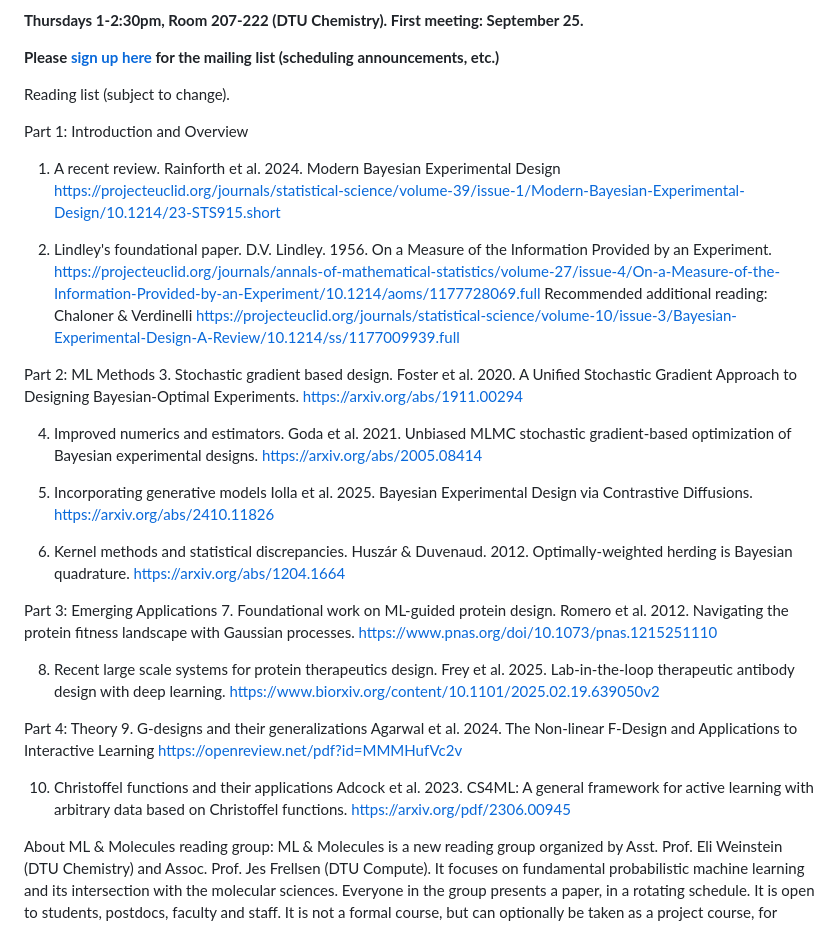
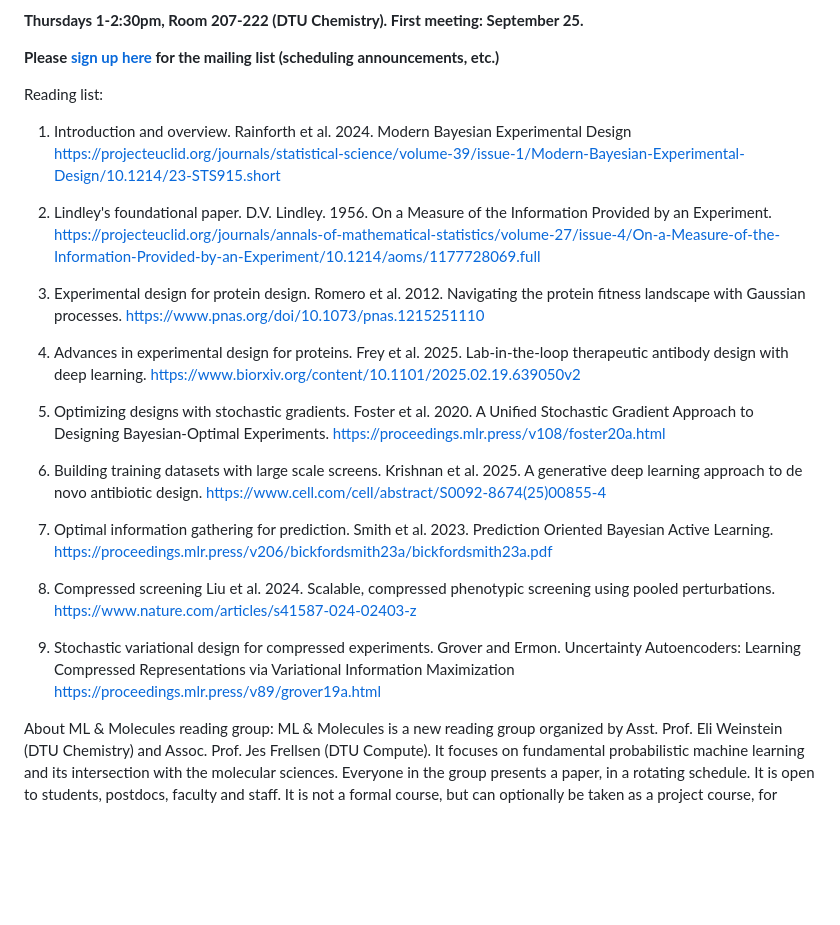
Before and after one commit to EWeinstein/EWeinstein.github.io, a Markdown page: mlmol.md, the part around the change. GitHub-like rendering; blank space fills up the shorter version.

Commit message:
Realized reading list.

```diff
--- a/mlmol.md
+++ b/mlmol.md
@@ -15,46 +15,42 @@ This semester, we will study the fundamental theory of experimental design. We'l
 
 **Please [sign up here](https://docs.google.com/forms/d/e/1FAIpQLSd8FExycwL2YYhU1ZjuRdjUoFsjAS0ELkdbVQPt7L9CZOxfmg/viewform?usp=header**) for the mailing list (scheduling announcements, etc.)**
 
-Reading list (subject to change).
+Reading list:
 
-Part 1: Introduction and Overview
-1. A recent review. Rainforth et al. 2024. Modern Bayesian Experimental Design
+1. Introduction and overview.
+Rainforth et al. 2024. Modern Bayesian Experimental Design
 https://projecteuclid.org/journals/statistical-science/volume-39/issue-1/Modern-Bayesian-Experimental-Design/10.1214/23-STS915.short
 
 2. Lindley's foundational paper.
 D.V. Lindley. 1956. On a Measure of the Information Provided by an Experiment. https://projecteuclid.org/journals/annals-of-mathematical-statistics/volume-27/issue-4/On-a-Measure-of-the-Information-Provided-by-an-Experiment/10.1214/aoms/1177728069.full
-Recommended additional reading: Chaloner & Verdinelli https://projecteuclid.org/journals/statistical-science/volume-10/issue-3/Bayesian-Experimental-Design-A-Review/10.1214/ss/1177009939.full
 
-Part 2: ML Methods
-3. Stochastic gradient based design.
-Foster et al. 2020. A Unified Stochastic Gradient Approach to Designing Bayesian-Optimal Experiments. https://arxiv.org/abs/1911.00294
-
-4. Improved numerics and estimators.
-Goda et al. 2021. Unbiased MLMC stochastic gradient-based optimization of Bayesian experimental designs. https://arxiv.org/abs/2005.08414
-
-5. Incorporating generative models
-Iolla et al. 2025. Bayesian Experimental Design via Contrastive Diffusions. https://arxiv.org/abs/2410.11826
-
-6. Kernel methods and statistical discrepancies.
-Huszár & Duvenaud. 2012. Optimally-weighted herding is Bayesian quadrature. https://arxiv.org/abs/1204.1664
-
-Part 3: Emerging Applications
-7. Foundational work on ML-guided protein design.
+3. Experimental design for protein design.
 Romero et al. 2012. Navigating the protein fitness landscape with Gaussian processes.
 https://www.pnas.org/doi/10.1073/pnas.1215251110
 
-8. Recent large scale systems for protein therapeutics design.
+4. Advances in experimental design for proteins.
 Frey et al. 2025. Lab-in-the-loop therapeutic antibody design with deep learning.
 https://www.biorxiv.org/content/10.1101/2025.02.19.639050v2
 
-Part 4: Theory
-9. G-designs and their generalizations
-Agarwal et al. 2024. The Non-linear F-Design and Applications to Interactive Learning
-https://openreview.net/pdf?id=MMMHufVc2v
+5. Optimizing designs with stochastic gradients.
+Foster et al. 2020. A Unified Stochastic Gradient Approach to Designing Bayesian-Optimal Experiments.
+https://proceedings.mlr.press/v108/foster20a.html
 
-10. Christoffel functions and their applications
-Adcock et al. 2023. CS4ML: A general framework for active learning with arbitrary data based on Christoffel functions. https://arxiv.org/pdf/2306.00945
+6. Building training datasets with large scale screens.
+Krishnan et al. 2025. A generative deep learning approach to de novo antibiotic design.
+https://www.cell.com/cell/abstract/S0092-8674(25)00855-4
 
+7. Optimal information gathering for prediction.
+Smith et al. 2023. Prediction Oriented Bayesian Active Learning.
+https://proceedings.mlr.press/v206/bickfordsmith23a/bickfordsmith23a.pdf
+
+8. Compressed screening
+Liu et al. 2024. Scalable, compressed phenotypic screening using pooled perturbations.
+https://www.nature.com/articles/s41587-024-02403-z
+
+9. Stochastic variational design for compressed experiments.
+Grover and Ermon. Uncertainty Autoencoders: Learning Compressed Representations via Variational Information Maximization
+https://proceedings.mlr.press/v89/grover19a.html
 
 About ML & Molecules reading group: ML & Molecules is a new reading group organized by Asst. Prof. Eli Weinstein (DTU Chemistry) and Assoc. Prof. Jes Frellsen (DTU Compute). It focuses on fundamental probabilistic machine learning and its intersection with the molecular sciences. Everyone in the group presents a paper, in a rotating schedule. It is open to students, postdocs, faculty and staff. It is not a formal course, but can optionally be taken as a project course, for which you will receive course credit.
 
```
